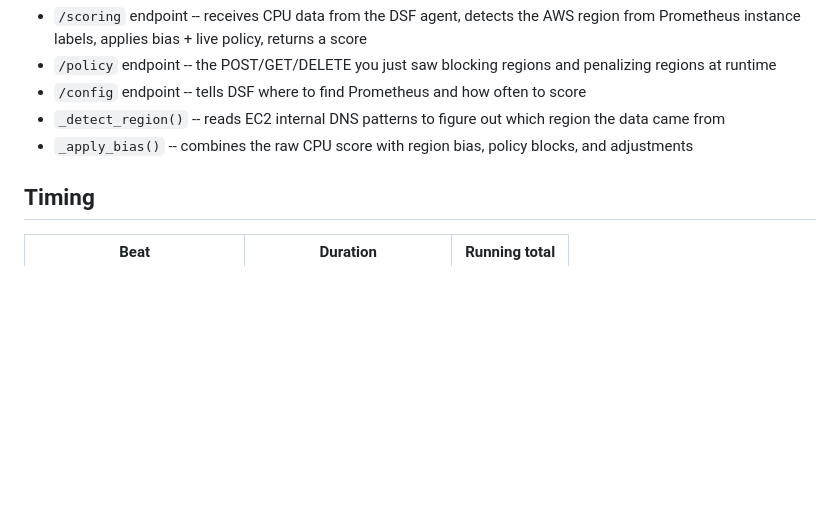
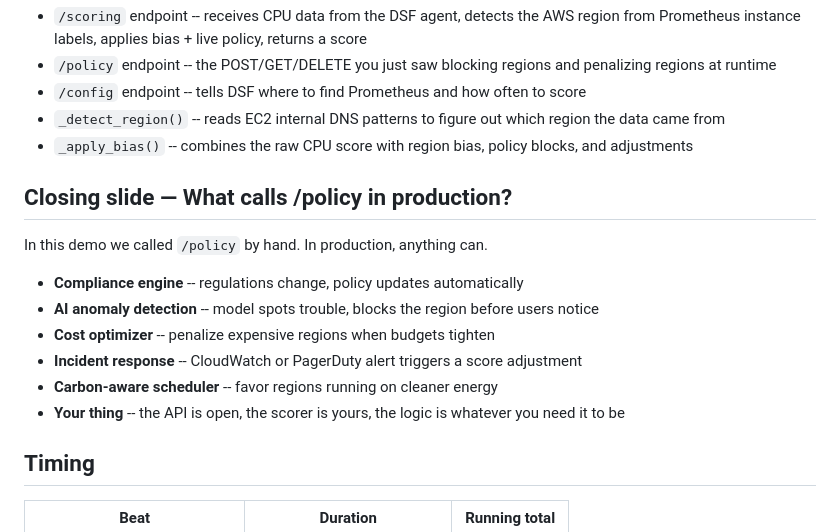
Before and after one commit to augustrh/rhacm-dsf-scorer, a Markdown page: DEMO.md, the part around the change. Rendered like a GitHub page; blank space fills up the shorter version.

Commit message:
docs: add closing slide section to demo run sheet
What calls /policy in production? Compliance, AI, cost, incidents,
carbon, or whatever you build.

Co-Authored-By: Claude Opus 4.6 <noreply@anthropic.com>

```diff
--- a/DEMO.md
+++ b/DEMO.md
@@ -120,6 +120,17 @@ Walk through what they're looking at:
 - `_detect_region()` -- reads EC2 internal DNS patterns to figure out which region the data came from
 - `_apply_bias()` -- combines the raw CPU score with region bias, policy blocks, and adjustments
 
+## Closing slide — What calls /policy in production?
+
+In this demo we called `/policy` by hand. In production, anything can.
+
+- **Compliance engine** -- regulations change, policy updates automatically
+- **AI anomaly detection** -- model spots trouble, blocks the region before users notice
+- **Cost optimizer** -- penalize expensive regions when budgets tighten
+- **Incident response** -- CloudWatch or PagerDuty alert triggers a score adjustment
+- **Carbon-aware scheduler** -- favor regions running on cleaner energy
+- **Your thing** -- the API is open, the scorer is yours, the logic is whatever you need it to be
+
 ## Timing
 
 | Beat | Duration | Running total |
```
